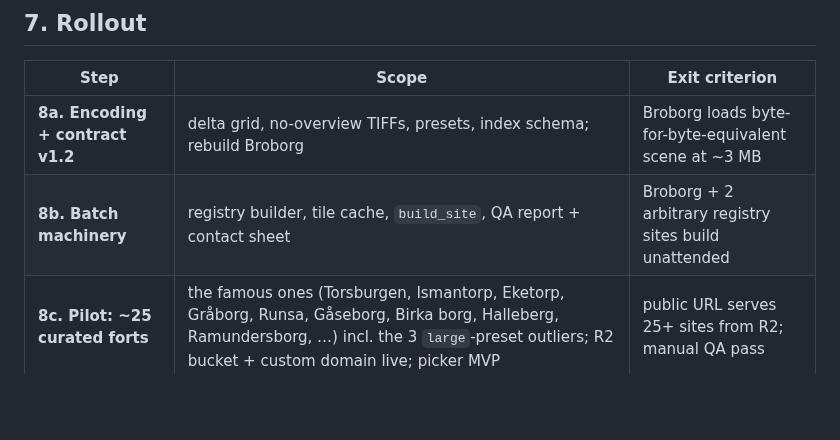
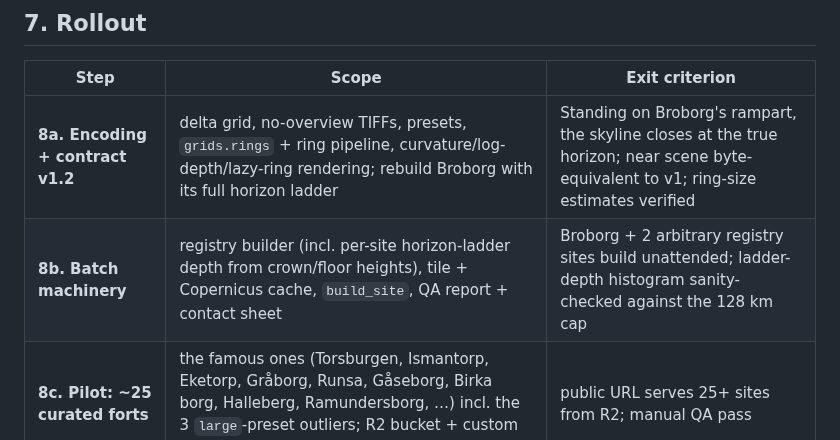
Before and after one commit to draindrain/fornborgar, a Markdown page: docs/national-scaleout.md, the part around one of its changes. Rendered like a GitHub page; blank space fills up the shorter version.

```diff
--- a/docs/national-scaleout.md
+++ b/docs/national-scaleout.md
@@ -273,8 +317,8 @@ and doubles as the picker's preview imagery.
 
 | Step | Scope | Exit criterion |
 |---|---|---|
-| **8a. Encoding + contract v1.2** | delta grid, no-overview TIFFs, presets, index schema; rebuild Broborg | Broborg loads byte-for-byte-equivalent scene at ~3 MB |
-| **8b. Batch machinery** | registry builder, tile cache, `build_site`, QA report + contact sheet | Broborg + 2 arbitrary registry sites build unattended |
+| **8a. Encoding + contract v1.2** | delta grid, no-overview TIFFs, presets, `grids.rings` + ring pipeline, curvature/log-depth/lazy-ring rendering; rebuild Broborg with its full horizon ladder | Standing on Broborg's rampart, the skyline closes at the true horizon; near scene byte-equivalent to v1; ring-size estimates verified |
+| **8b. Batch machinery** | registry builder (incl. per-site horizon-ladder depth from crown/floor heights), tile + Copernicus cache, `build_site`, QA report + contact sheet | Broborg + 2 arbitrary registry sites build unattended; ladder-depth histogram sanity-checked against the 128 km cap |
 | **8c. Pilot: ~25 curated forts** | the famous ones (Torsburgen, Ismantorp, Eketorp, Gråborg, Runsa, Gåseborg, Birka borg, Halleberg, Ramundersborg, …) incl. the 3 `large`-preset outliers; R2 bucket + custom domain live; picker MVP | public URL serves 25+ sites from R2; manual QA pass |
 | **8d. County-by-county fill** | remaining ~1,280 sites, east-coast counties first (they exercise the water path) | all 1,304 built; QA contact-sheet sweep done |
 | **8e. Stretch** | intervisibility between neighboring forts (76 % have a neighbor in-extent), Phase-7 landcover for curated sites | — |
```
Also changed, not shown: other parts of docs/national-scaleout.md (+88 -41 lines), PLAN.md (+11 -7 lines).
